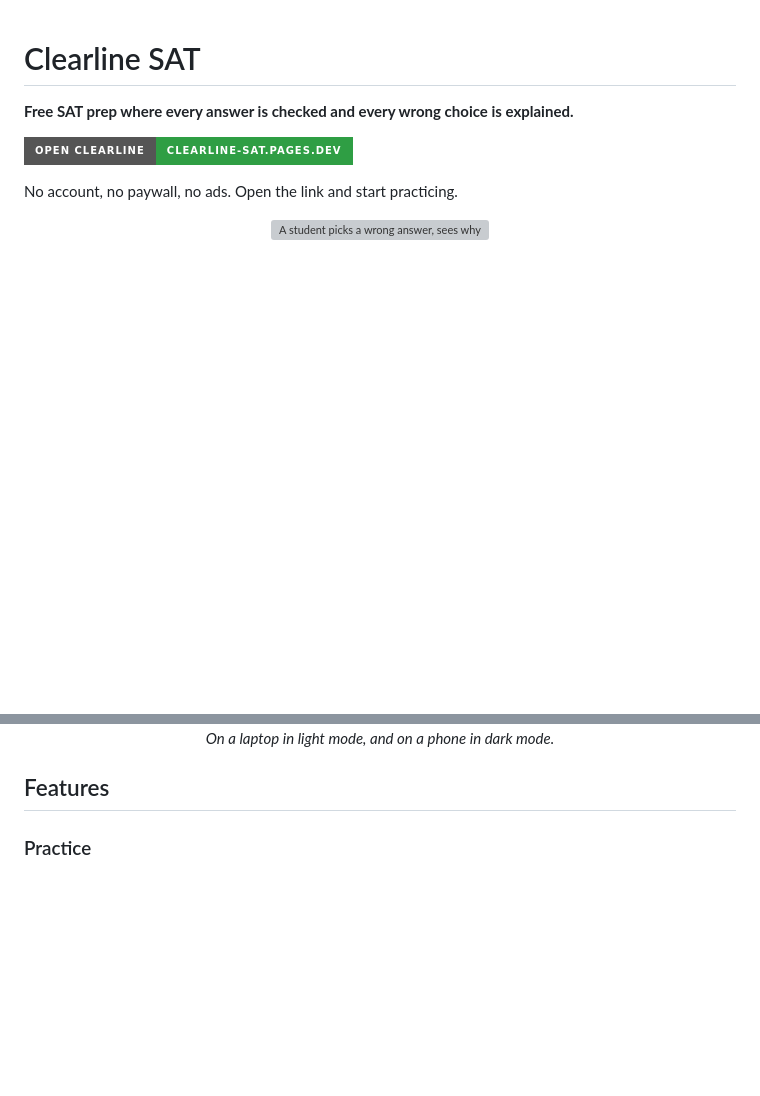
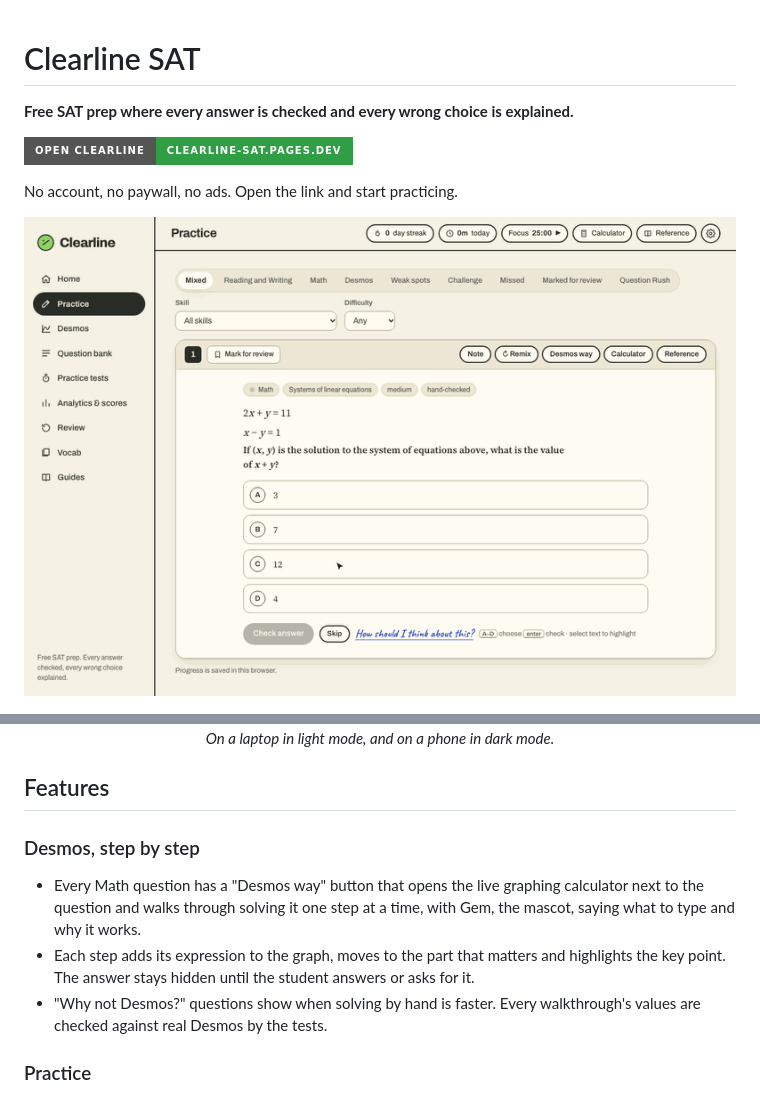
Before and after one commit to louisdott-a11y/clearline-sat, a Markdown page: README.md, 2 parts joined by grey strips. GitHub-like rendering; pictures changed too: docs/screenshots/desmos-walkthrough.gif (added); badges without logos; blank space fills up the shorter version; grey boxes are pictures that could not be loaded.

```diff
--- a/README.md
+++ b/README.md
@@ -7,7 +7,7 @@
 No account, no paywall, no ads. Open the link and start practicing.
 
 <p align="center">
-  <img src="docs/screenshots/answer-and-explanation.gif" alt="A student picks a wrong answer, sees why it's wrong, and reads the step-by-step walkthrough" width="800">
+  <img src="docs/screenshots/desmos-walkthrough.gif" alt="A student opens Desmos way on a math question, steps through it with Gem in the live calculator, then answers and sees the solution" width="800">
 </p>
 
 ![Clearline home page on a laptop in light mode](docs/screenshots/desktop-light-home.png)
@@ -19,6 +19,11 @@ No account, no paywall, no ads. Open the link and start practicing.
 
 ## Features
 
+### Desmos, step by step
+- Every Math question has a "Desmos way" button that opens the live graphing calculator next to the question and walks through solving it one step at a time, with Gem, the mascot, saying what to type and why it works.
+- Each step adds its expression to the graph, moves to the part that matters and highlights the key point. The answer stays hidden until the student answers or asks for it.
+- "Why not Desmos?" questions show when solving by hand is faster. Every walkthrough's values are checked against real Desmos by the tests.
+
 ### Practice
 - Reading and Writing and Math questions, filtered by skill, difficulty, weak spots, missed questions or marked-for-review.
 - 90 hand-checked Reading and Writing questions and 13 classic Math questions, each with step-by-step solutions and a reason for every wrong choice.
```
Also changed, not shown: other parts of README.md (+4 -0 lines), docs/ARCHITECTURE.md (+1 -1 lines), docs/DEPLOY.md (+1 -1 lines), 3 other files.
